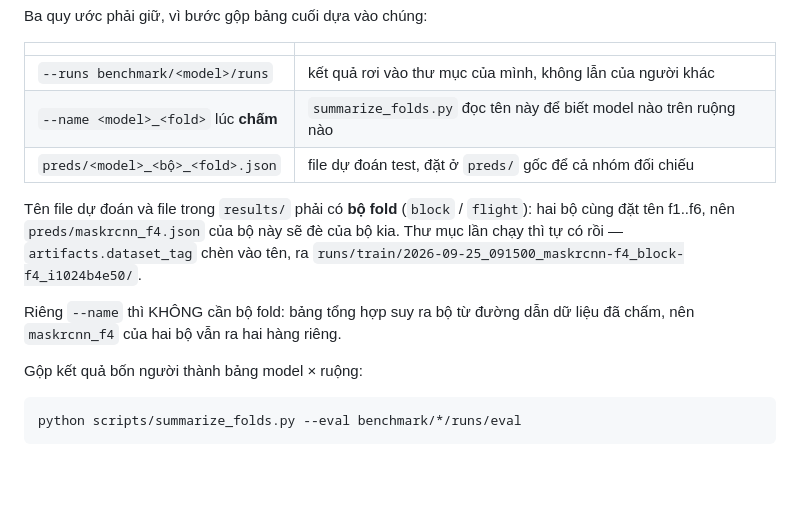
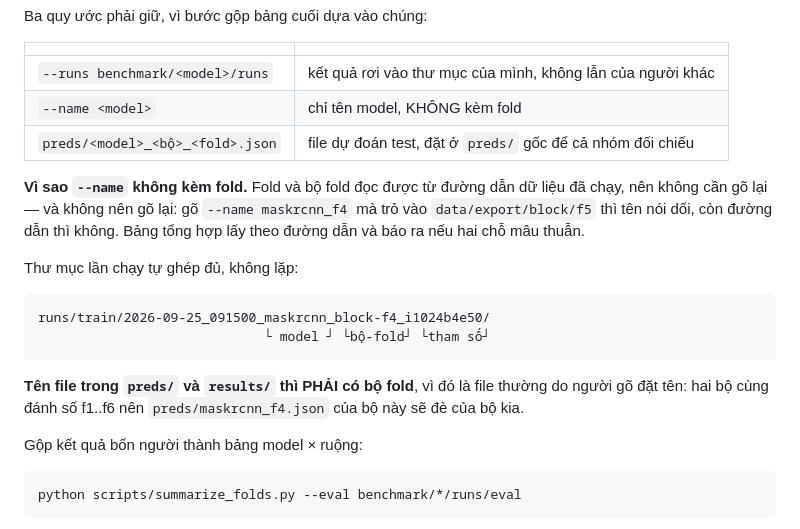
Before and after one commit to Baottq-dev/CofSeg, a Markdown page: benchmark/README.md, the part around the change. GitHub-like rendering; blank space fills up the shorter version.

Commit message:
benchmark: say which names carry the fold set and which do not
--name is the model alone: the fold and the fold set come off the data path,
so typing them again only creates a second version that can disagree.

preds/ and results/ are the other way round - plain files named by hand, and
both fold sets number their folds f1..f6, so the set has to be in the name or
one run quietly replaces the other.

````diff
--- a/benchmark/README.md
+++ b/benchmark/README.md
@@ -69,17 +69,25 @@ Ba quy ước phải giữ, vì bước gộp bảng cuối dựa vào chúng:
 | | |
 |---|---|
 | `--runs benchmark/<model>/runs` | kết quả rơi vào thư mục của mình, không lẫn của người khác |
-| `--name <model>_<fold>` lúc **chấm** | `summarize_folds.py` đọc tên này để biết model nào trên ruộng nào |
+| `--name <model>` | chỉ tên model, KHÔNG kèm fold |
 | `preds/<model>_<bộ>_<fold>.json` | file dự đoán test, đặt ở `preds/` gốc để cả nhóm đối chiếu |
 
-Tên file dự đoán và file trong `results/` phải có **bộ fold** (`block` /
-`flight`): hai bộ cùng đặt tên f1..f6, nên `preds/maskrcnn_f4.json` của bộ này
-sẽ đè của bộ kia. Thư mục lần chạy thì tự có rồi — `artifacts.dataset_tag`
-chèn vào tên, ra
-`runs/train/2026-09-25_091500_maskrcnn-f4_block-f4_i1024b4e50/`.
+**Vì sao `--name` không kèm fold.** Fold và bộ fold đọc được từ đường dẫn dữ
+liệu đã chạy, nên không cần gõ lại — và không nên gõ lại: gõ
+`--name maskrcnn_f4` mà trỏ vào `data/export/block/f5` thì tên nói dối, còn
+đường dẫn thì không. Bảng tổng hợp lấy theo đường dẫn và báo ra nếu hai chỗ
+mâu thuẫn.
 
-Riêng `--name` thì KHÔNG cần bộ fold: bảng tổng hợp suy ra bộ từ đường dẫn dữ
-liệu đã chấm, nên `maskrcnn_f4` của hai bộ vẫn ra hai hàng riêng.
+Thư mục lần chạy tự ghép đủ, không lặp:
+
+```
+runs/train/2026-09-25_091500_maskrcnn_block-f4_i1024b4e50/
+                             └ model ┘ └bộ-fold┘ └tham số┘
+```
+
+**Tên file trong `preds/` và `results/` thì PHẢI có bộ fold**, vì đó là file
+thường do người gõ đặt tên: hai bộ cùng đánh số f1..f6 nên
+`preds/maskrcnn_f4.json` của bộ này sẽ đè của bộ kia.
 
 Gộp kết quả bốn người thành bảng model × ruộng:
 
````
